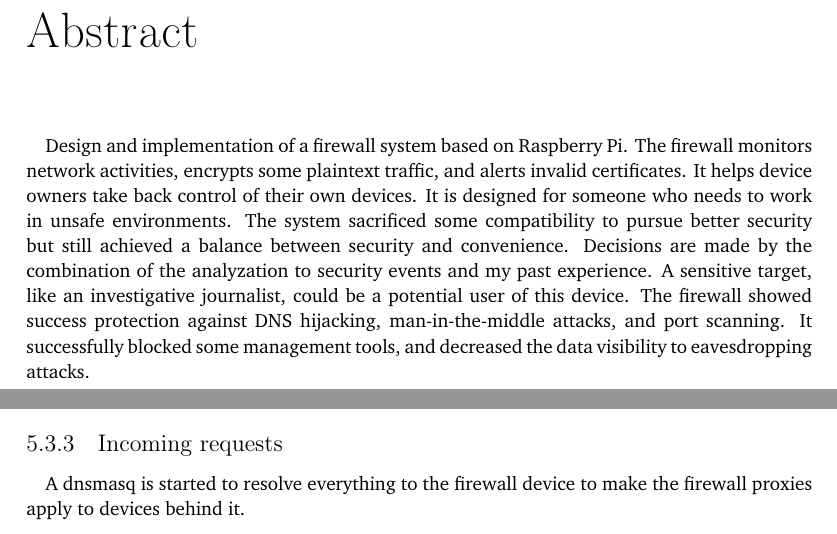
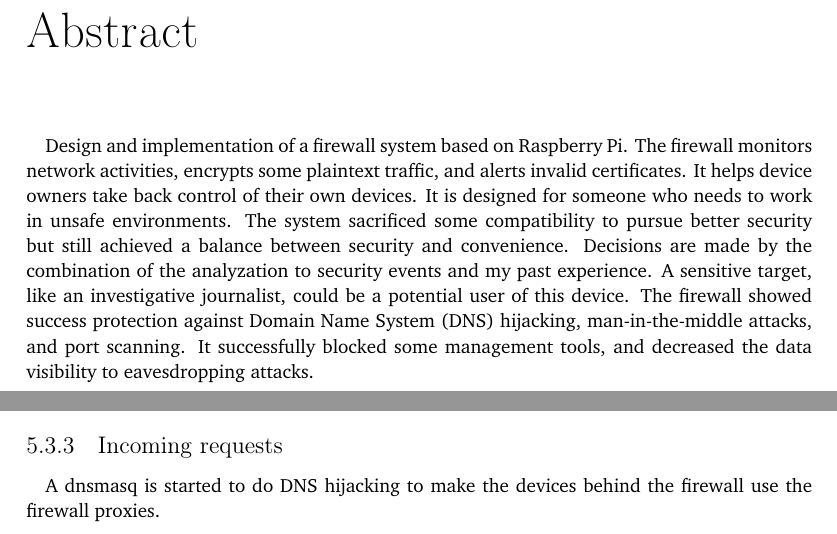
Before and after one commit to YongBinnnnnnnnnnnnnnnnnnnnnnnnnnnnnnnnn/hood, a LaTeX thesis (paper/paper.tex): two parts of pages 5 and 30 of 86, joined at a grey line, cut so that both start at the same text. Compiled offline with pdfLaTeX.

Commit message:
Update paper.tex

```diff
--- a/paper/paper.tex
+++ b/paper/paper.tex
@@ -48,7 +48,7 @@ morecomment=[l]{//s},
 
 \begin{abstract}
   \paragraph{}
-  Design and implementation of a firewall system based on Raspberry Pi. The firewall monitors network activities, encrypts some plaintext traffic, and alerts invalid certificates. It helps device owners take back control of their own devices. It is designed for someone who needs to work in unsafe environments. The system sacrificed some compatibility to pursue better security but still achieved a balance between security and convenience. Decisions are made by the combination of the analyzation to security events and my past experience. A sensitive target, like an investigative journalist, could be a potential user of this device. The firewall showed success protection against DNS hijacking, man-in-the-middle attacks, and port scanning. It successfully blocked some management tools, and decreased the data visibility to eavesdropping attacks.
+  Design and implementation of a firewall system based on Raspberry Pi. The firewall monitors network activities, encrypts some plaintext traffic, and alerts invalid certificates. It helps device owners take back control of their own devices. It is designed for someone who needs to work in unsafe environments. The system sacrificed some compatibility to pursue better security but still achieved a balance between security and convenience. Decisions are made by the combination of the analyzation to security events and my past experience. A sensitive target, like an investigative journalist, could be a potential user of this device. The firewall showed success protection against Domain Name System (DNS) hijacking, man-in-the-middle attacks, and port scanning. It successfully blocked some management tools, and decreased the data visibility to eavesdropping attacks.
 \end{abstract}
 
 \begin{acknowledgements}
@@ -269,6 +269,6 @@ A dnsmasq is started locally to resolve everything to localhost to make the fire
 \subsection{Incoming requests}
 \paragraph{}
-A dnsmasq is started to resolve everything to the firewall device to make the firewall proxies apply to devices behind it.
+A dnsmasq is started to do DNS hijacking to make the devices behind the firewall use the firewall proxies.
 
 \chapter{Transport Layer Security (TLS)}\label{cha:tls}
 
```
Also changed, not shown: paper/paper.tex (2 more changed lines).
